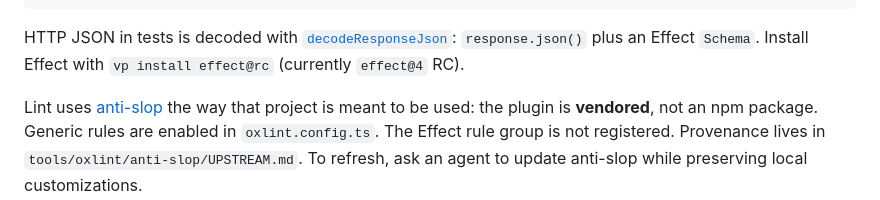
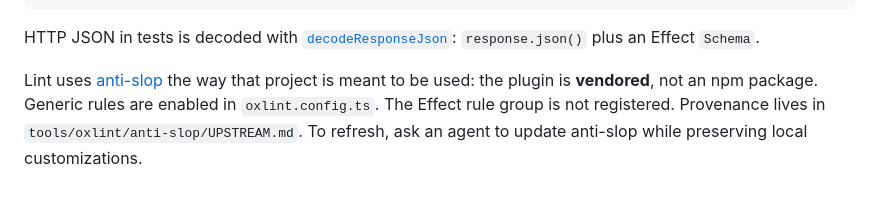
Before and after one commit to JLarky/say-to-me, a Markdown page: README.md, the part around the change. Drawn GitHub-style.

Commit message:
Drop the Effect install tip from the README.
package.json and the lockfile already record effect; keep the
decodeResponseJson description without a random install command.

````diff
--- a/README.md
+++ b/README.md
@@ -110,6 +110,6 @@ oxlint.config.ts
 tools/oxlint/anti-slop/
 ```
 
-HTTP JSON in tests is decoded with [`decodeResponseJson`](src/decode-response-json.ts): `response.json()` plus an Effect `Schema`. Install Effect with `vp install effect@rc` (currently `effect@4` RC).
+HTTP JSON in tests is decoded with [`decodeResponseJson`](src/decode-response-json.ts): `response.json()` plus an Effect `Schema`.
 
 Lint uses [anti-slop](https://github.com/dmmulroy/anti-slop) the way that project is meant to be used: the plugin is **vendored**, not an npm package. Generic rules are enabled in `oxlint.config.ts`. The Effect rule group is not registered. Provenance lives in `tools/oxlint/anti-slop/UPSTREAM.md`. To refresh, ask an agent to update anti-slop while preserving local customizations.
````
